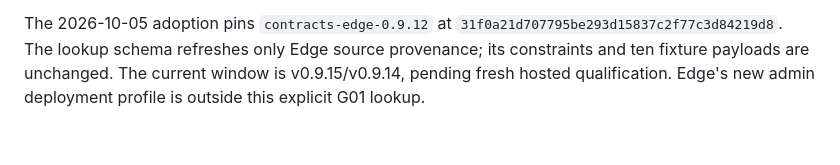
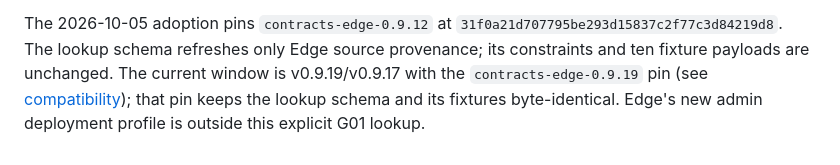
Before and after one commit to ferrum-edge/ferrum-alloy, a Markdown page: docs/adr/0009-authenticated-edge-diagnostic-lookup.md, the part around the change. Rendered like a GitHub page.

Commit message:
docs: name the current Edge window in ADR 0009 (#272)

```diff
--- a/docs/adr/0009-authenticated-edge-diagnostic-lookup.md
+++ b/docs/adr/0009-authenticated-edge-diagnostic-lookup.md
@@ -87,5 +87,7 @@ rolls to v0.9.11/v0.9.10 and requires fresh hosted pairing and HTTP fixture chec
 The 2026-10-05 adoption pins `contracts-edge-0.9.12` at
 `31f0a21d707795be293d15837c2f77c3d84219d8`. The lookup schema refreshes only
 Edge source provenance; its constraints and ten fixture payloads are unchanged.
-The current window is v0.9.15/v0.9.14, pending fresh hosted qualification.
+The current window is v0.9.19/v0.9.17 with the `contracts-edge-0.9.19` pin
+(see [compatibility](../compatibility.md)); that pin keeps the lookup schema
+and its fixtures byte-identical.
 Edge's new admin deployment profile is outside this explicit G01 lookup.
```
